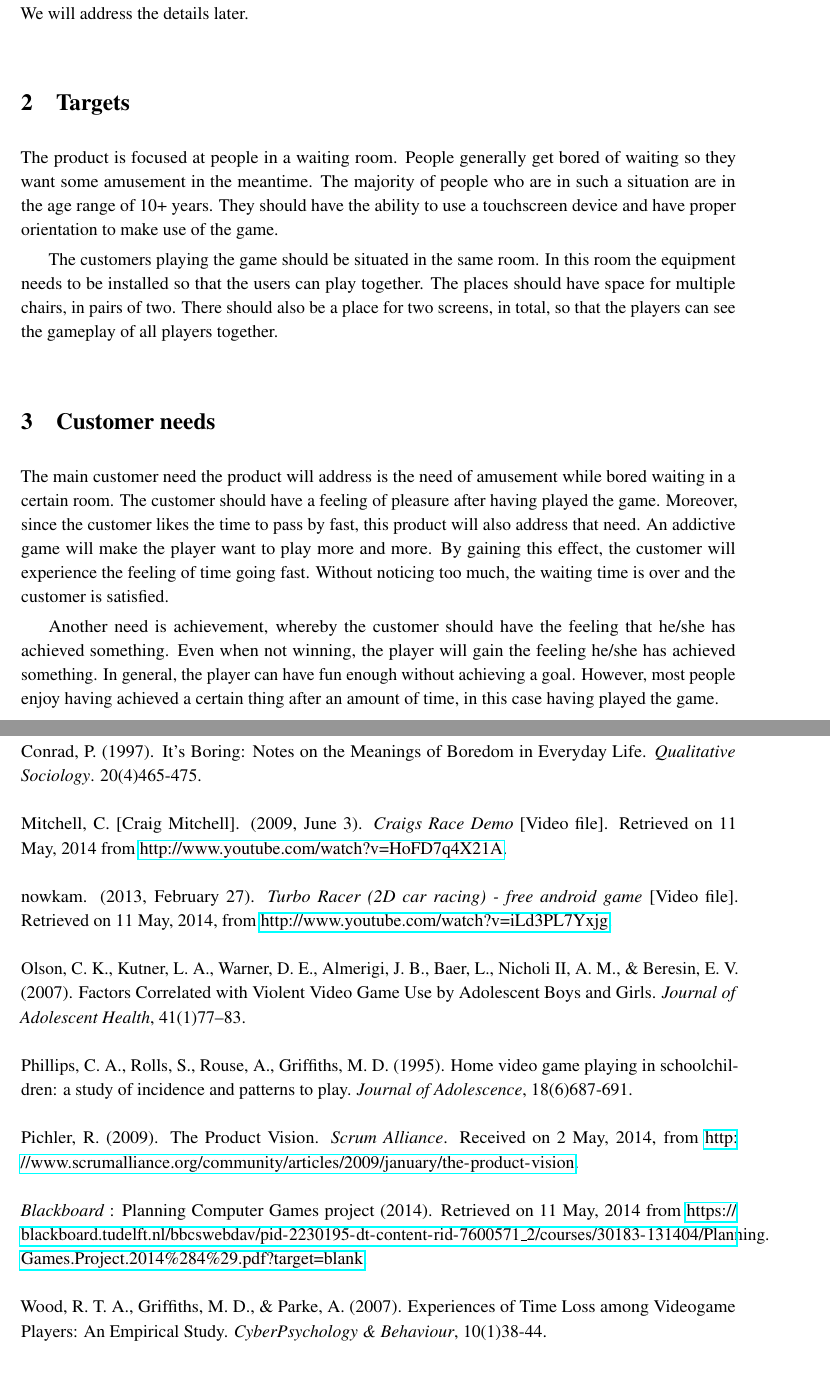
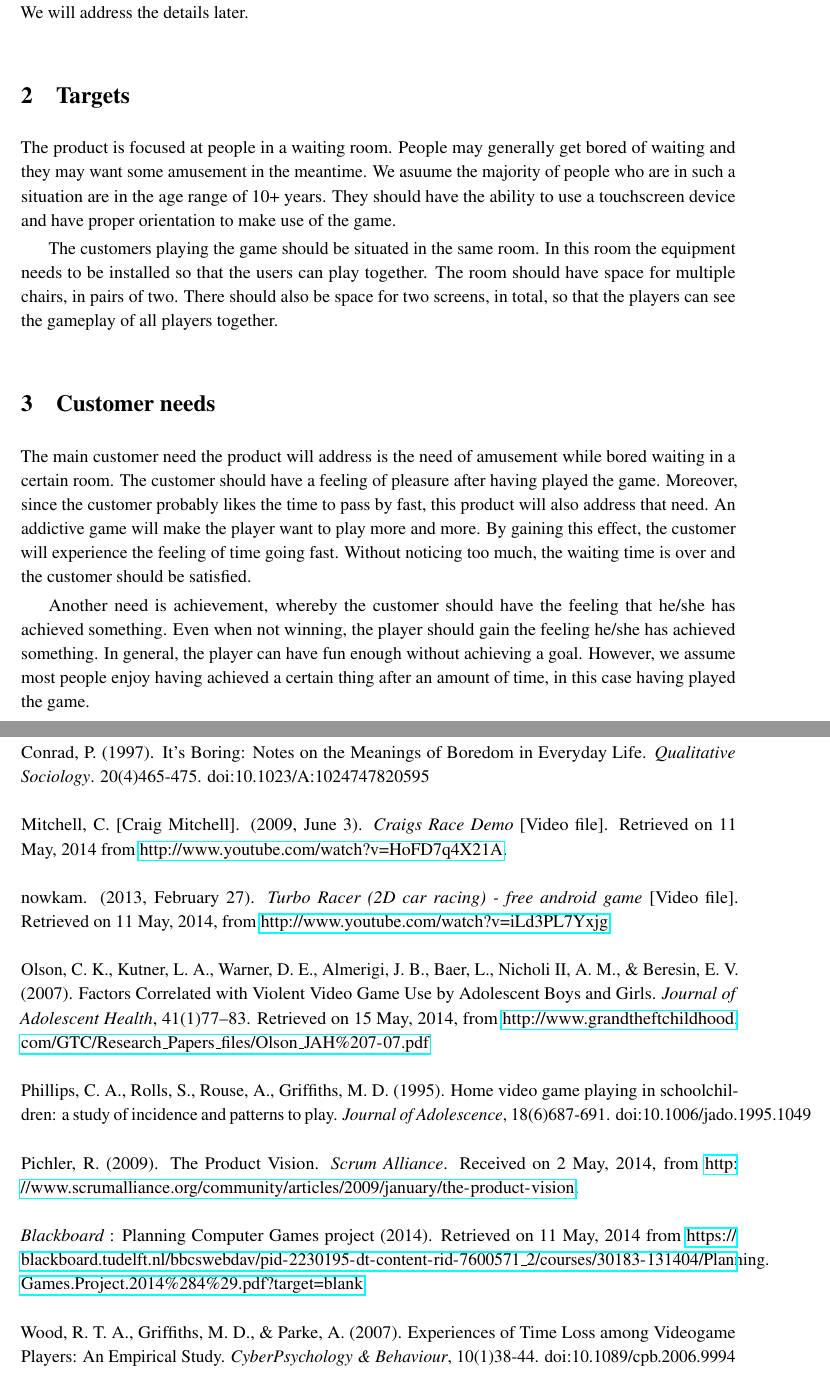
Before and after one commit to KvanNes/Contextproject-Group5, a LaTeX document (design-document/design-document.tex): two parts of pages 4 and 7 of 7, joined at a grey line, cut so that both start at the same text. Compiled offline with pdfLaTeX.

Commit message:
Design document further revision

```diff
--- a/design-document/design-document.tex
+++ b/design-document/design-document.tex
@@ -54,15 +54,15 @@ Examples of suitable waiting rooms are at a dentist, in a hospital, or at an air
 
 
 \section{Targets}
-The product is focused at people in a waiting room. People generally get bored of waiting so they want some amusement in the meantime. The majority of people who are in such a situation are in the age range of 10+ years. They should have the ability to use a touchscreen device and have proper orientation to make use of the game.
+The product is focused at people in a waiting room. People may generally get bored of waiting and they may want some amusement in the meantime. We asuume the majority of people who are in such a situation are in the age range of 10+ years. They should have the ability to use a touchscreen device and have proper orientation to make use of the game.
 
-The customers playing the game should be situated in the same room. In this room the equipment needs to be installed so that the users can play together. The places should have space for multiple chairs, in pairs of two. There should also be a place for two screens, in total, so that the players can see the gameplay of all players together.
+The customers playing the game should be situated in the same room. In this room the equipment needs to be installed so that the users can play together. The room should have space for multiple chairs, in pairs of two. There should also be space for two screens, in total, so that the players can see the gameplay of all players together.
 
 
 \section{Customer needs}
-The main customer need the product will address is the need of amusement while bored waiting in a certain room. The customer should have a feeling of pleasure after having played the game. Moreover, since the customer likes the time to pass by fast, this product will also address that need. An addictive game will make the player want to play more and more. By gaining this effect, the customer will experience the feeling of time going fast. Without noticing too much, the waiting time is over and the customer is satisfied.
+The main customer need the product will address is the need of amusement while bored waiting in a certain room. The customer should have a feeling of pleasure after having played the game. Moreover, since the customer probably likes the time to pass by fast, this product will also address that need. An addictive game will make the player want to play more and more. By gaining this effect, the customer will experience the feeling of time going fast. Without noticing too much, the waiting time is over and the customer should be satisfied.
 
-Another need is achievement, whereby the customer should have the feeling that he/she has achieved something. Even when not winning, the player will gain the feeling he/she has achieved something. In general, the player can have fun enough without achieving a goal. However, most people enjoy having achieved a certain thing after an amount of time, in this case having played the game.
+Another need is achievement, whereby the customer should have the feeling that he/she has achieved something. Even when not winning, the player should gain the feeling he/she has achieved something. In general, the player can have fun enough without achieving a goal. However, we assume most people enjoy having achieved a certain thing after an amount of time, in this case having played the game.
 
 
 \section{Crucial product attributes}
@@ -101,20 +101,20 @@ Concerning budget, there is no financial budget available. In terms of man-hours
 
 \section*{References}
 
-Conrad, P. (1997). It's Boring: Notes on the Meanings of Boredom in Everyday Life. \textit{Qualitative Sociology}. 20(4)465-475.
+Conrad, P. (1997). It's Boring: Notes on the Meanings of Boredom in Everyday Life. \textit{Qualitative Sociology}. 20(4)465-475. doi:10.1023/A:1024747820595
 \newline \newline
 Mitchell, C. [Craig Mitchell]. (2009, June 3). \textit{Craigs Race Demo} [Video file]. Retrieved on 11 May, 2014 from \url{http://www.youtube.com/watch?v=HoFD7q4X21A}.
 \newline \newline
 nowkam. (2013, February 27). \textit{Turbo Racer (2D car racing) - free android game} [Video file]. Retrieved on 11 May, 2014, from \url{http://www.youtube.com/watch?v=iLd3PL7Yxjg}.
 \newline \newline
-Olson, C. K., Kutner, L. A., Warner, D. E., Almerigi, J. B., Baer, L., Nicholi II, A. M., \& Beresin, E. V. (2007). Factors Correlated with Violent Video Game Use by Adolescent Boys and Girls. \textit{Journal of Adolescent Health}, 41(1)77–83.
+Olson, C. K., Kutner, L. A., Warner, D. E., Almerigi, J. B., Baer, L., Nicholi II, A. M., \& Beresin, E. V. (2007). Factors Correlated with Violent Video Game Use by Adolescent Boys and Girls. \textit{Journal of Adolescent Health}, 41(1)77–83. Retrieved on 15 May, 2014, from \url{http://www.grandtheftchildhood.com/GTC/Research_Papers_files/Olson_JAH%207-07.pdf}
 \newline \newline
-Phillips, C. A., Rolls, S., Rouse, A., Griffiths, M. D. (1995). Home video game playing in schoolchildren: a study of incidence and patterns to play. \textit{Journal of Adolescence}, 18(6)687-691.
+Phillips, C. A., Rolls, S., Rouse, A., Griffiths, M. D. (1995). Home video game playing in schoolchildren: a study of incidence and patterns to play. \textit{Journal of Adolescence}, 18(6)687-691. doi:10.1006/jado.1995.1049
 \newline \newline
 Pichler, R. (2009). The Product Vision. \textit{Scrum Alliance}. Received on 2 May, 2014, from \url{http://www.scrumalliance.org/community/articles/2009/january/the-product-vision}.
 \newline \newline
 \textit{Blackboard} : Planning Computer Games project (2014). Retrieved on 11 May, 2014 from \url{https://blackboard.tudelft.nl/bbcswebdav/pid-2230195-dt-content-rid-7600571_2/courses/30183-131404/Planning.Games.Project.2014%284%29.pdf?target=blank}.
 \newline \newline
-Wood, R. T. A., Griffiths, M. D., \& Parke, A. (2007). Experiences of Time Loss among Videogame Players: An Empirical Study. \textit{CyberPsychology \& Behaviour}, 10(1)38-44.
+Wood, R. T. A., Griffiths, M. D., \& Parke, A. (2007). Experiences of Time Loss among Videogame Players: An Empirical Study. \textit{CyberPsychology \& Behaviour}, 10(1)38-44. doi:10.1089/cpb.2006.9994
 
 \end{document}
```
Also changed, not shown: design-document/design-document.tex (8 more changed lines).
